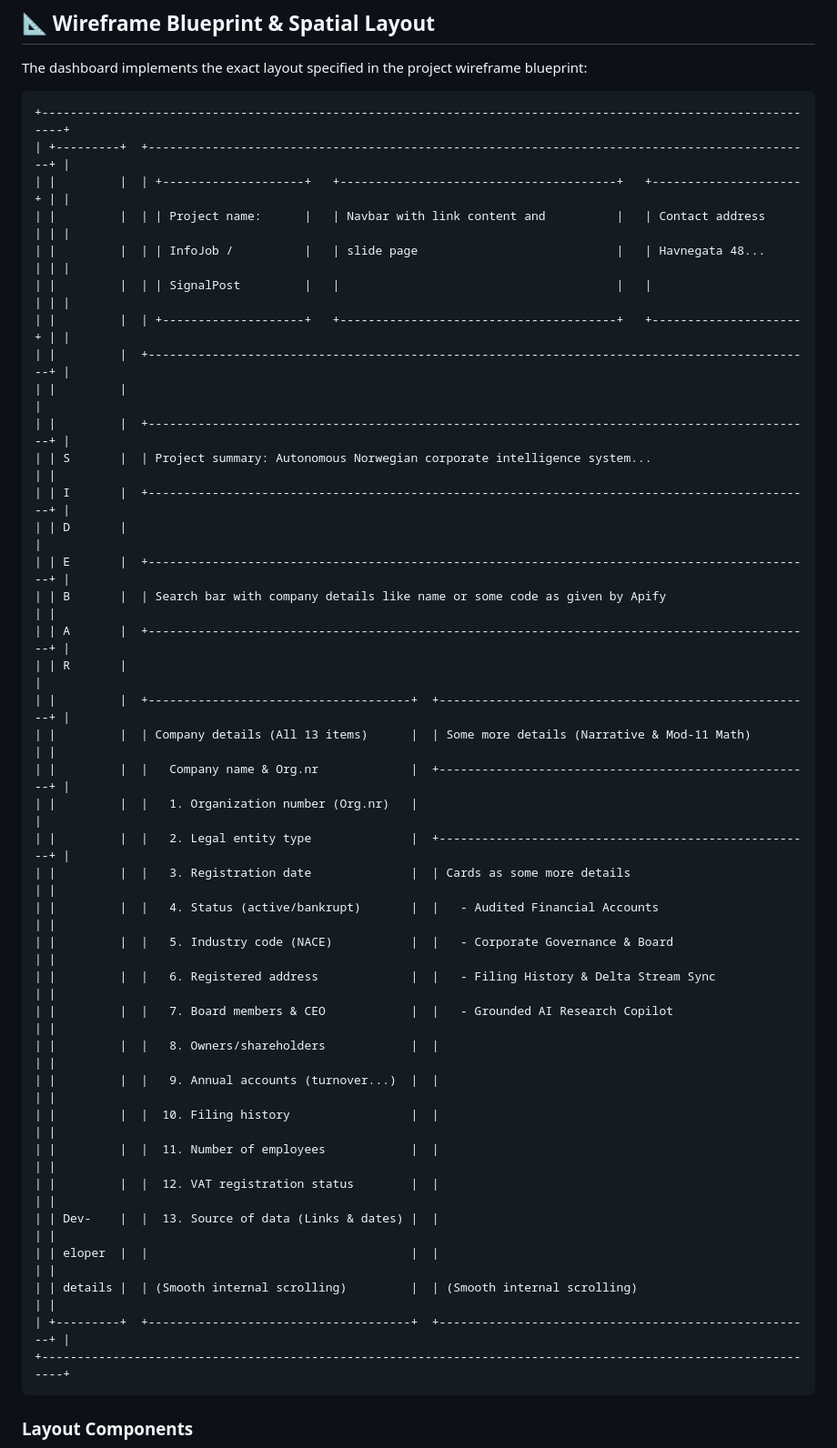
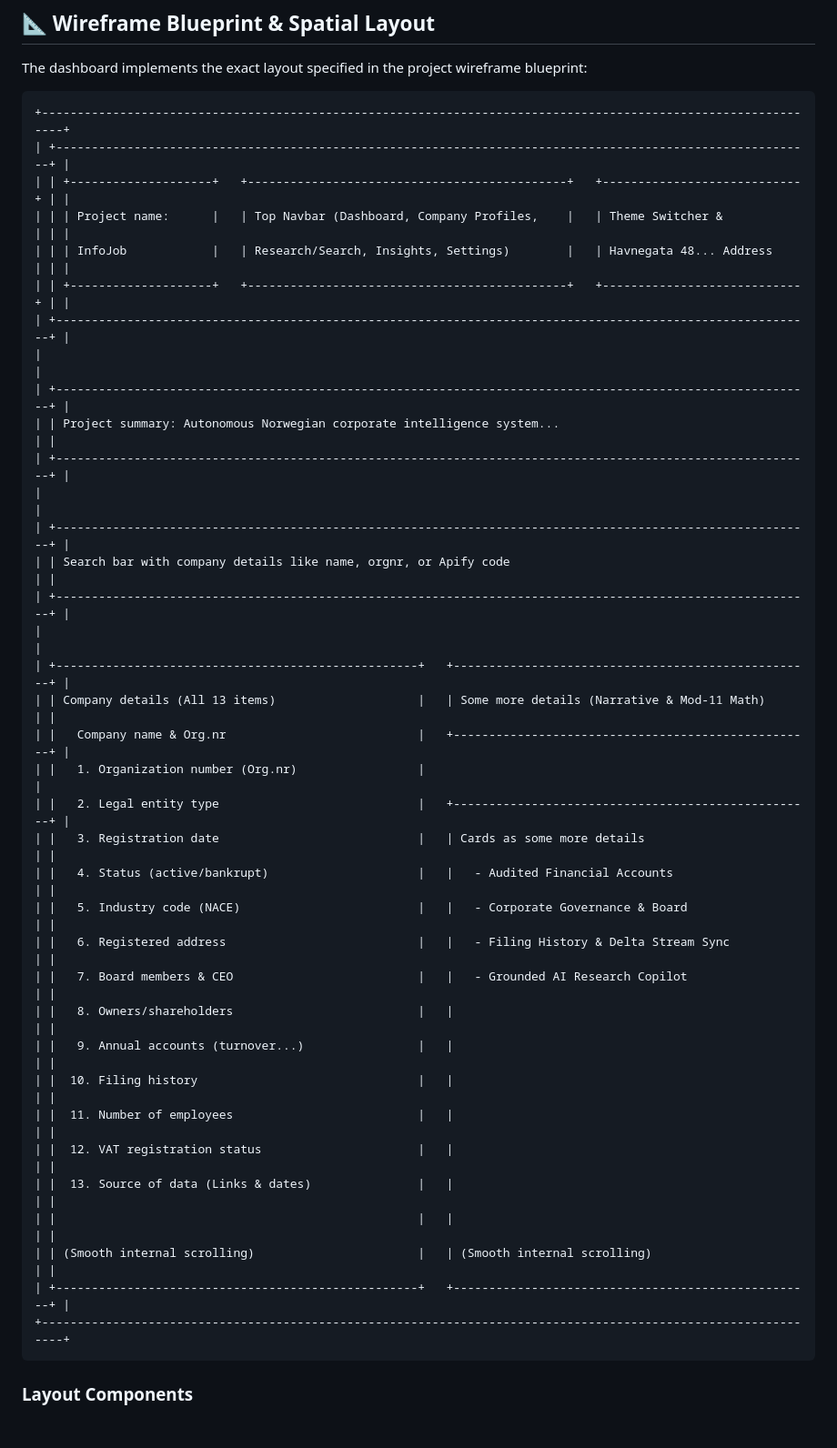
Before and after one commit to Prashant44-cell/InfoJob, a Markdown page: README.md, the part around one of its changes. Shown at 91% size. GitHub-like rendering; blank space fills up the shorter version.

````diff
--- a/README.md
+++ b/README.md
@@ -57,41 +57,40 @@ The dashboard implements the exact layout specified in the project wireframe blu
 
 ```text
 +---------------------------------------------------------------------------------------------------------------+
-| +---------+  +----------------------------------------------------------------------------------------------+ |
-| |         |  | +--------------------+   +---------------------------------------+   +---------------------+ | |
-| |         |  | | Project name:      |   | Navbar with link content and          |   | Contact address     | | |
-| |         |  | | InfoJob /          |   | slide page                            |   | Havnegata 48...     | | |
-| |         |  | | SignalPost         |   |                                       |   |                     | | |
-| |         |  | +--------------------+   +---------------------------------------+   +---------------------+ | |
-| |         |  +----------------------------------------------------------------------------------------------+ |
-| |         |                                                                                                   |
-| |         |  +----------------------------------------------------------------------------------------------+ |
-| | S       |  | Project summary: Autonomous Norwegian corporate intelligence system...                       | |
-| | I       |  +----------------------------------------------------------------------------------------------+ |
-| | D       |                                                                                                   |
-| | E       |  +----------------------------------------------------------------------------------------------+ |
-| | B       |  | Search bar with company details like name or some code as given by Apify                     | |
-| | A       |  +----------------------------------------------------------------------------------------------+ |
-| | R       |                                                                                                   |
-| |         |  +-------------------------------------+  +-----------------------------------------------------+ |
-| |         |  | Company details (All 13 items)      |  | Some more details (Narrative & Mod-11 Math)         | |
-| |         |  |   Company name & Org.nr             |  +-----------------------------------------------------+ |
-| |         |  |   1. Organization number (Org.nr)   |                                                          |
-| |         |  |   2. Legal entity type              |  +-----------------------------------------------------+ |
-| |         |  |   3. Registration date              |  | Cards as some more details                          | |
-| |         |  |   4. Status (active/bankrupt)       |  |   - Audited Financial Accounts                      | |
-| |         |  |   5. Industry code (NACE)           |  |   - Corporate Governance & Board                    | |
-| |         |  |   6. Registered address             |  |   - Filing History & Delta Stream Sync              | |
-| |         |  |   7. Board members & CEO            |  |   - Grounded AI Research Copilot                    | |
-| |         |  |   8. Owners/shareholders            |  |                                                     | |
-| |         |  |   9. Annual accounts (turnover...)  |  |                                                     | |
-| |         |  |  10. Filing history                 |  |                                                     | |
-| |         |  |  11. Number of employees            |  |                                                     | |
-| |         |  |  12. VAT registration status        |  |                                                     | |
-| | Dev-    |  |  13. Source of data (Links & dates) |  |                                                     | |
-| | eloper  |  |                                     |  |                                                     | |
-| | details |  | (Smooth internal scrolling)         |  | (Smooth internal scrolling)                         | |
-| +---------+  +-------------------------------------+  +-----------------------------------------------------+ |
+| +-----------------------------------------------------------------------------------------------------------+ |
+| | +--------------------+   +---------------------------------------------+   +----------------------------+ | |
+| | | Project name:      |   | Top Navbar (Dashboard, Company Profiles,    |   | Theme Switcher &           | | |
+| | | InfoJob            |   | Research/Search, Insights, Settings)        |   | Havnegata 48... Address    | | |
+| | +--------------------+   +---------------------------------------------+   +----------------------------+ | |
+| +-----------------------------------------------------------------------------------------------------------+ |
+|                                                                                                               |
+| +-----------------------------------------------------------------------------------------------------------+ |
+| | Project summary: Autonomous Norwegian corporate intelligence system...                                    | |
+| +-----------------------------------------------------------------------------------------------------------+ |
+|                                                                                                               |
+| +-----------------------------------------------------------------------------------------------------------+ |
+| | Search bar with company details like name, orgnr, or Apify code                                            | |
+| +-----------------------------------------------------------------------------------------------------------+ |
+|                                                                                                               |
+| +---------------------------------------------------+   +---------------------------------------------------+ |
+| | Company details (All 13 items)                    |   | Some more details (Narrative & Mod-11 Math)       | |
+| |   Company name & Org.nr                           |   +---------------------------------------------------+ |
+| |   1. Organization number (Org.nr)                 |                                                         |
+| |   2. Legal entity type                            |   +---------------------------------------------------+ |
+| |   3. Registration date                            |   | Cards as some more details                        | |
+| |   4. Status (active/bankrupt)                     |   |   - Audited Financial Accounts                    | |
+| |   5. Industry code (NACE)                         |   |   - Corporate Governance & Board                  | |
+| |   6. Registered address                           |   |   - Filing History & Delta Stream Sync            | |
+| |   7. Board members & CEO                          |   |   - Grounded AI Research Copilot                  | |
+| |   8. Owners/shareholders                          |   |                                                   | |
+| |   9. Annual accounts (turnover...)                |   |                                                   | |
+| |  10. Filing history                               |   |                                                   | |
+| |  11. Number of employees                          |   |                                                   | |
+| |  12. VAT registration status                      |   |                                                   | |
+| |  13. Source of data (Links & dates)               |   |                                                   | |
+| |                                                   |   |                                                   | |
+| | (Smooth internal scrolling)                       |   | (Smooth internal scrolling)                       | |
+| +---------------------------------------------------+   +---------------------------------------------------+ |
 +---------------------------------------------------------------------------------------------------------------+
 ```
 
````
Also changed, not shown: other parts of README.md (+7 -8 lines).
